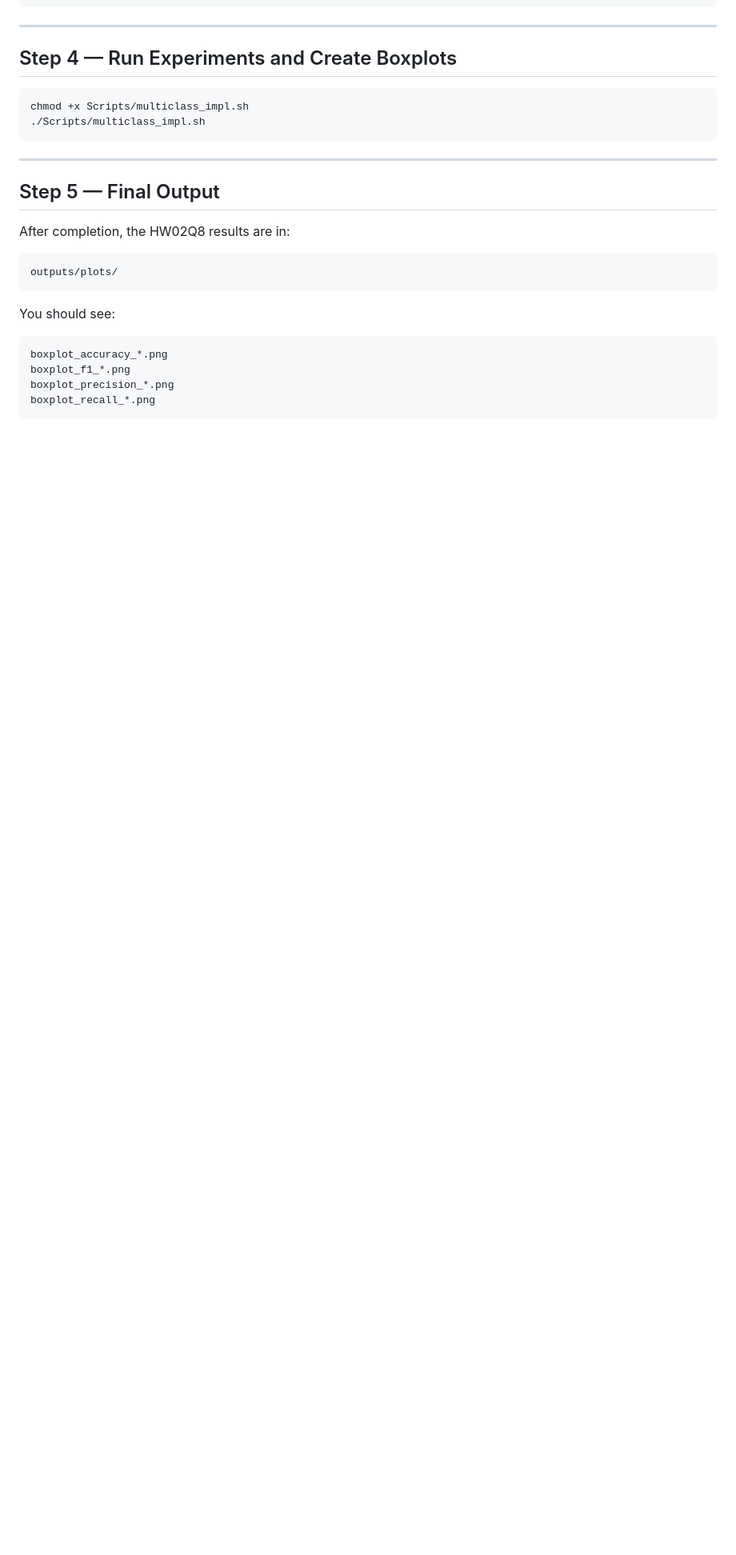
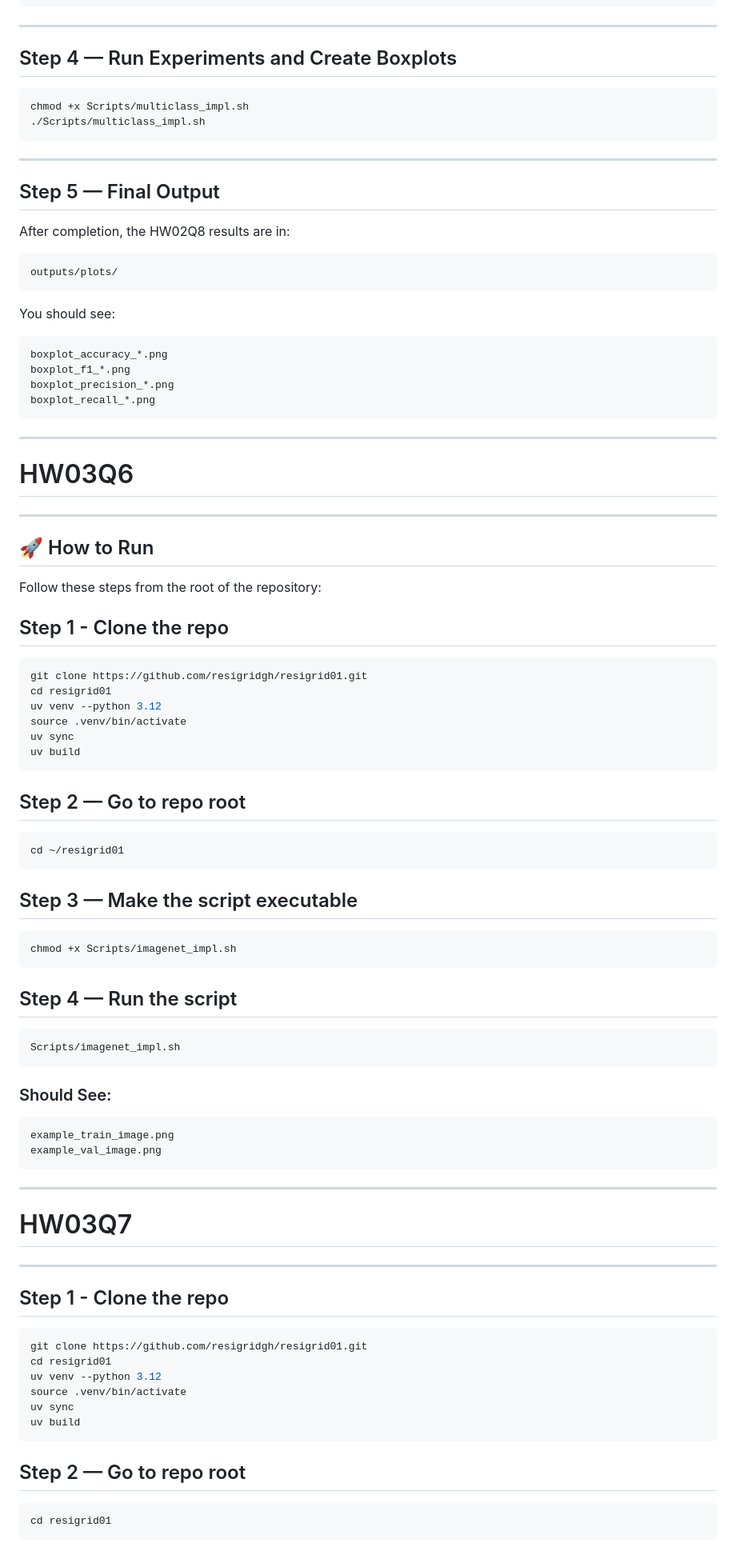
Before and after one commit to resigridgh/resigrid01, a Markdown page: README.md, the part around one of its changes. Shown at 80% size. GitHub-like rendering; blank space fills up the shorter version.

Commit message:
Added HW03Q6 and HW03Q7
Updated README.md to include HW03Q6 and HW03Q7 instructions.

````diff
--- a/README.md
+++ b/README.md
@@ -194,3 +194,61 @@ boxplot_f1_*.png
 boxplot_precision_*.png
 boxplot_recall_*.png
 ```
+
+
+---
+# HW03Q6
+---
+
+## 🚀 How to Run
+
+Follow these steps from the root of the repository:
+
+## Step 1 - Clone the repo
+
+```bash
+git clone https://github.com/resigridgh/resigrid01.git
+cd resigrid01
+uv venv --python 3.12
+source .venv/bin/activate
+uv sync
+uv build
+```
+## Step 2 — Go to repo root
+```bash
+cd ~/resigrid01
+```
+## Step 3 — Make the script executable
+
+```bash
+chmod +x Scripts/imagenet_impl.sh
+```
+## Step 4 — Run the script
+```bash
+Scripts/imagenet_impl.sh
+```
+### Should See:
+```bash
+example_train_image.png
+example_val_image.png
+```
+
+---
+# HW03Q7
+---
+
+## Step 1 - Clone the repo
+
+```bash
+git clone https://github.com/resigridgh/resigrid01.git
+cd resigrid01
+uv venv --python 3.12
+source .venv/bin/activate
+uv sync
+uv build
+```
+## Step 2 — Go to repo root
+```bash
+cd resigrid01
+```
+
````
Also changed, not shown: other parts of README.md (+16 -0 lines).
